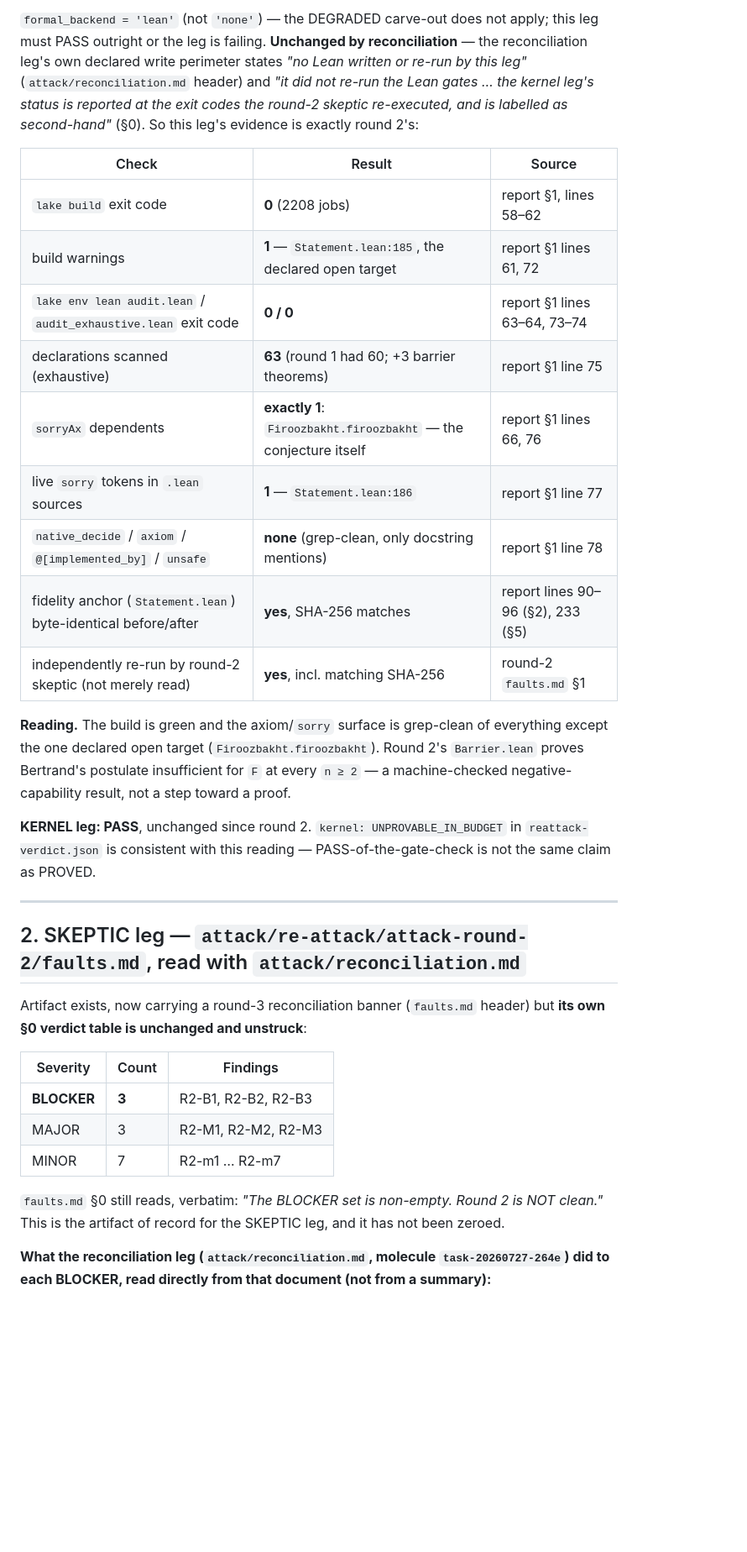
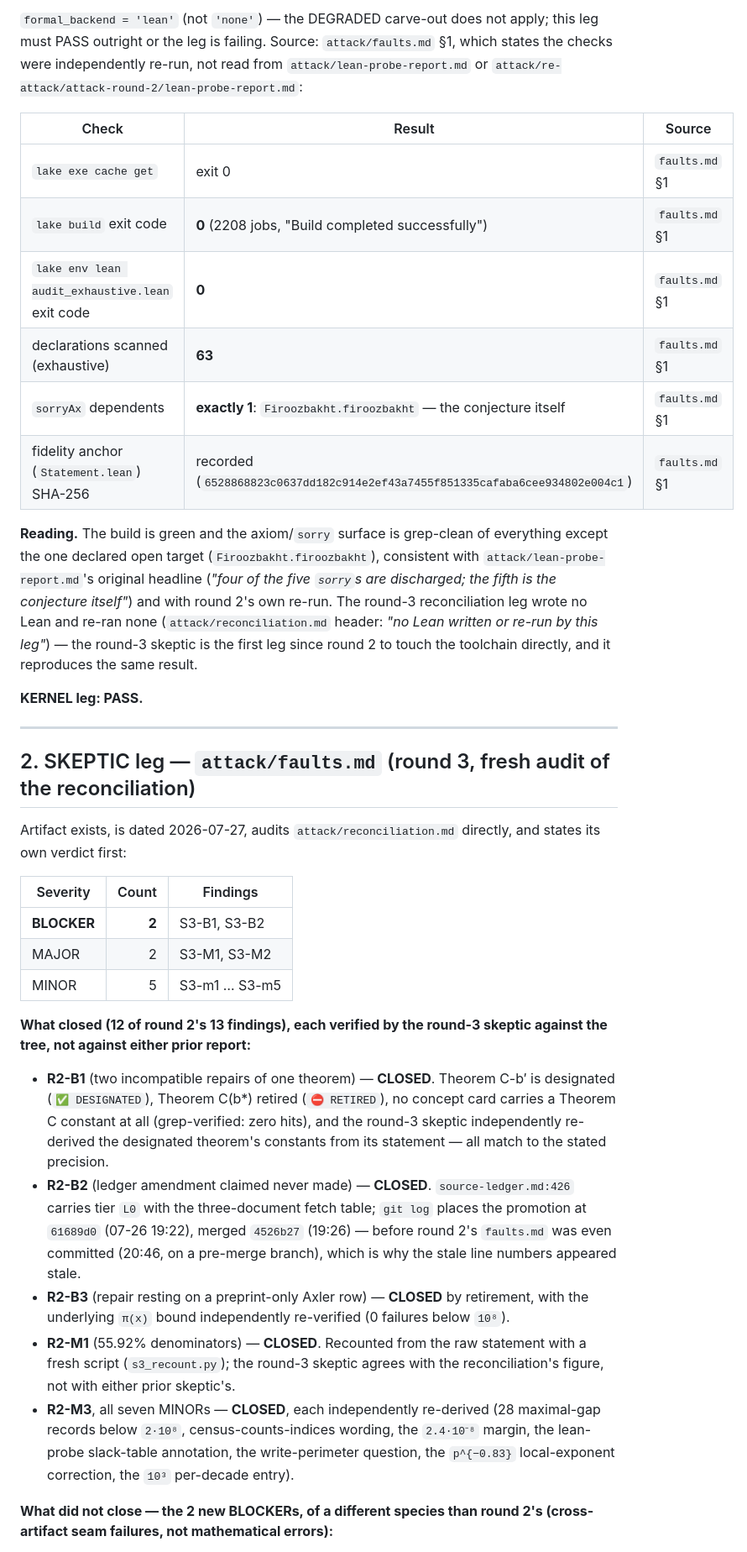
Before and after one commit to noogram-labs/firoozbakht-cleanroom, a Markdown page: attack/evidence-verdict.md, the part around one of its changes. Shown at 84% size. Rendered like a GitHub page; blank space fills up the shorter version.

```diff
--- a/attack/evidence-verdict.md
+++ b/attack/evidence-verdict.md
@@ -87,49 +77,60 @@ inputs, not authoritative for this verdict.
 
-`formal_backend = 'lean'` (not `'none'`) — the DEGRADED carve-out does not apply; this
-leg must PASS outright or the leg is failing. **Unchanged by reconciliation** — the
-reconciliation leg's own declared write perimeter states *"no Lean written or re-run by
-this leg"* (`attack/reconciliation.md` header) and *"it did not re-run the Lean gates
-… the kernel leg's status is reported at the exit codes the round-2 skeptic
-re-executed, and is labelled as second-hand"* (§0). So this leg's evidence is exactly
-round 2's:
+`formal_backend = 'lean'` (not `'none'`) — the DEGRADED carve-out does not apply; this leg must PASS
+outright or the leg is failing. Source: `attack/faults.md` §1, which states the checks were
+independently re-run, not read from `attack/lean-probe-report.md` or
+`attack/re-attack/attack-round-2/lean-probe-report.md`:
 
 | Check | Result | Source |
 |---|---|---|
-| `lake build` exit code | **0** (2208 jobs) | report §1, lines 58–62 |
-| build warnings | **1** — `Statement.lean:185`, the declared open target | report §1 lines 61, 72 |
-| `lake env lean audit.lean` / `audit_exhaustive.lean` exit code | **0 / 0** | report §1 lines 63–64, 73–74 |
-| declarations scanned (exhaustive) | **63** (round 1 had 60; +3 barrier theorems) | report §1 line 75 |
-| `sorryAx` dependents | **exactly 1**: `Firoozbakht.firoozbakht` — the conjecture itself | report §1 lines 66, 76 |
-| live `sorry` tokens in `.lean` sources | **1** — `Statement.lean:186` | report §1 line 77 |
-| `native_decide` / `axiom` / `@[implemented_by]` / `unsafe` | **none** (grep-clean, only docstring mentions) | report §1 line 78 |
-| fidelity anchor (`Statement.lean`) byte-identical before/after | **yes**, SHA-256 matches | report lines 90–96 (§2), 233 (§5) |
-| independently re-run by round-2 skeptic (not merely read) | **yes**, incl. matching SHA-256 | round-2 `faults.md` §1 |
+| `lake exe cache get` | exit 0 | `faults.md` §1 |
+| `lake build` exit code | **0** (2208 jobs, "Build completed successfully") | `faults.md` §1 |
+| `lake env lean audit_exhaustive.lean` exit code | **0** | `faults.md` §1 |
+| declarations scanned (exhaustive) | **63** | `faults.md` §1 |
+| `sorryAx` dependents | **exactly 1**: `Firoozbakht.firoozbakht` — the conjecture itself | `faults.md` §1 |
+| fidelity anchor (`Statement.lean`) SHA-256 | recorded (`6528868823c0637dd182c914e2ef43a7455f851335cafaba6cee934802e004c1`) | `faults.md` §1 |
 
-**Reading.** The build is green and the axiom/`sorry` surface is grep-clean of
-everything except the one declared open target (`Firoozbakht.firoozbakht`). Round 2's
-`Barrier.lean` proves Bertrand's postulate insufficient for `F` at every `n ≥ 2` — a
-machine-checked negative-capability result, not a step toward a proof.
+**Reading.** The build is green and the axiom/`sorry` surface is grep-clean of everything except the
+one declared open target (`Firoozbakht.firoozbakht`), consistent with `attack/lean-probe-report.md`'s
+original headline (*"four of the five `sorry`s are discharged; the fifth is the conjecture itself"*)
+and with round 2's own re-run. The round-3 reconciliation leg wrote no Lean and re-ran none
+(`attack/reconciliation.md` header: *"no Lean written or re-run by this leg"*) — the round-3 skeptic
+is the first leg since round 2 to touch the toolchain directly, and it reproduces the same result.
 
-**KERNEL leg: PASS**, unchanged since round 2. `kernel: UNPROVABLE_IN_BUDGET` in
-`reattack-verdict.json` is consistent with this reading — PASS-of-the-gate-check is not
-the same claim as PROVED.
+**KERNEL leg: PASS.**
 
 ---
 
-## 2. SKEPTIC leg — `attack/re-attack/attack-round-2/faults.md`, read with `attack/reconciliation.md`
+## 2. SKEPTIC leg — `attack/faults.md` (round 3, fresh audit of the reconciliation)
 
-Artifact exists, now carrying a round-3 reconciliation banner (`faults.md` header) but
-**its own §0 verdict table is unchanged and unstruck**:
+Artifact exists, is dated 2026-07-27, audits `attack/reconciliation.md` directly, and states its own
+verdict first:
 
 | Severity | Count | Findings |
-|---|---|---|
-| **BLOCKER** | **3** | R2-B1, R2-B2, R2-B3 |
-| MAJOR | 3 | R2-M1, R2-M2, R2-M3 |
-| MINOR | 7 | R2-m1 … R2-m7 |
+|---|---:|---|
+| **BLOCKER** | **2** | S3-B1, S3-B2 |
+| MAJOR | 2 | S3-M1, S3-M2 |
+| MINOR | 5 | S3-m1 … S3-m5 |
 
-`faults.md` §0 still reads, verbatim: *"The BLOCKER set is non-empty. Round 2 is NOT
-clean."* This is the artifact of record for the SKEPTIC leg, and it has not been zeroed.
+**What closed (12 of round 2's 13 findings), each verified by the round-3 skeptic against the tree,
+not against either prior report:**
+- **R2-B1** (two incompatible repairs of one theorem) — **CLOSED**. Theorem C-b′ is designated
+  (`✅ DESIGNATED`), Theorem C(b*) retired (`⛔ RETIRED`), no concept card carries a Theorem C
+  constant at all (grep-verified: zero hits), and the round-3 skeptic independently re-derived the
+  designated theorem's constants from its statement — all match to the stated precision.
+- **R2-B2** (ledger amendment claimed never made) — **CLOSED**. `source-ledger.md:426` carries tier
+  `L0` with the three-document fetch table; `git log` places the promotion at `61689d0` (07-26
+  19:22), merged `4526b27` (19:26) — before round 2's `faults.md` was even committed (20:46, on a
+  pre-merge branch), which is why the stale line numbers appeared stale.
+- **R2-B3** (repair resting on a preprint-only Axler row) — **CLOSED** by retirement, with the
+  underlying `π(x)` bound independently re-verified (0 failures below `10⁸`).
+- **R2-M1** (55.92% denominators) — **CLOSED**. Recounted from the raw statement with a fresh script
+  (`s3_recount.py`); the round-3 skeptic agrees with the reconciliation's figure, not with either
+  prior skeptic's.
+- **R2-M3**, all seven MINORs — **CLOSED**, each independently re-derived (28 maximal-gap records
+  below `2·10⁸`, census-counts-indices wording, the `2.4·10⁻⁸` margin, the lean-probe slack-table
+  annotation, the write-perimeter question, the `p^{−0.83}` local-exponent correction, the `10³`
+  per-decade entry).
 
-**What the reconciliation leg (`attack/reconciliation.md`, molecule `task-20260727-264e`)
-did to each BLOCKER, read directly from that document (not from a summary):**
+**What did not close — the 2 new BLOCKERs, of a different species than round 2's (cross-artifact
+seam failures, not mathematical errors):**
 
```
Also changed, not shown: other parts of attack/evidence-verdict.md (+106 -125 lines).
